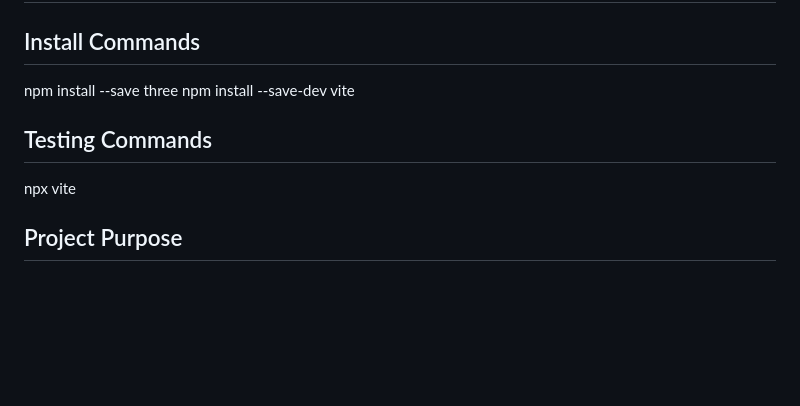
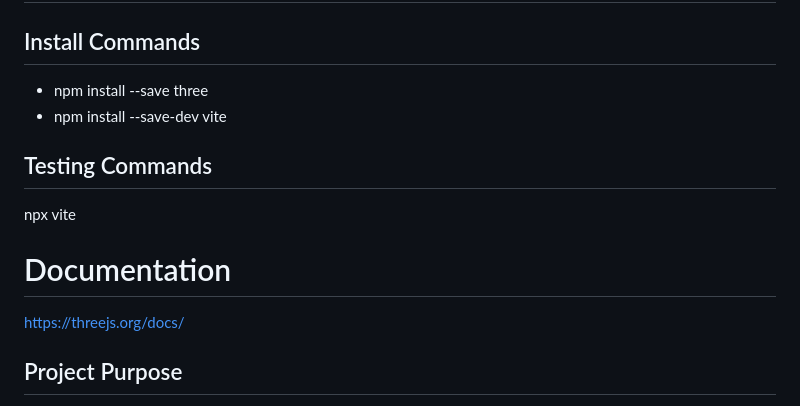
Before and after one commit to DevinJC98/3JS, a Markdown page: README.md, the part around the change. Drawn GitHub-style; blank space fills up the shorter version.

```diff
--- a/README.md
+++ b/README.md
@@ -2,12 +2,16 @@
 
 ## Install Commands
 
-npm install --save three
-npm install --save-dev vite
+- npm install --save three
+- npm install --save-dev vite
 
 ## Testing Commands
 
 npx vite
+
+# Documentation
+
+https://threejs.org/docs/
 
 ## Project Purpose
 
```
